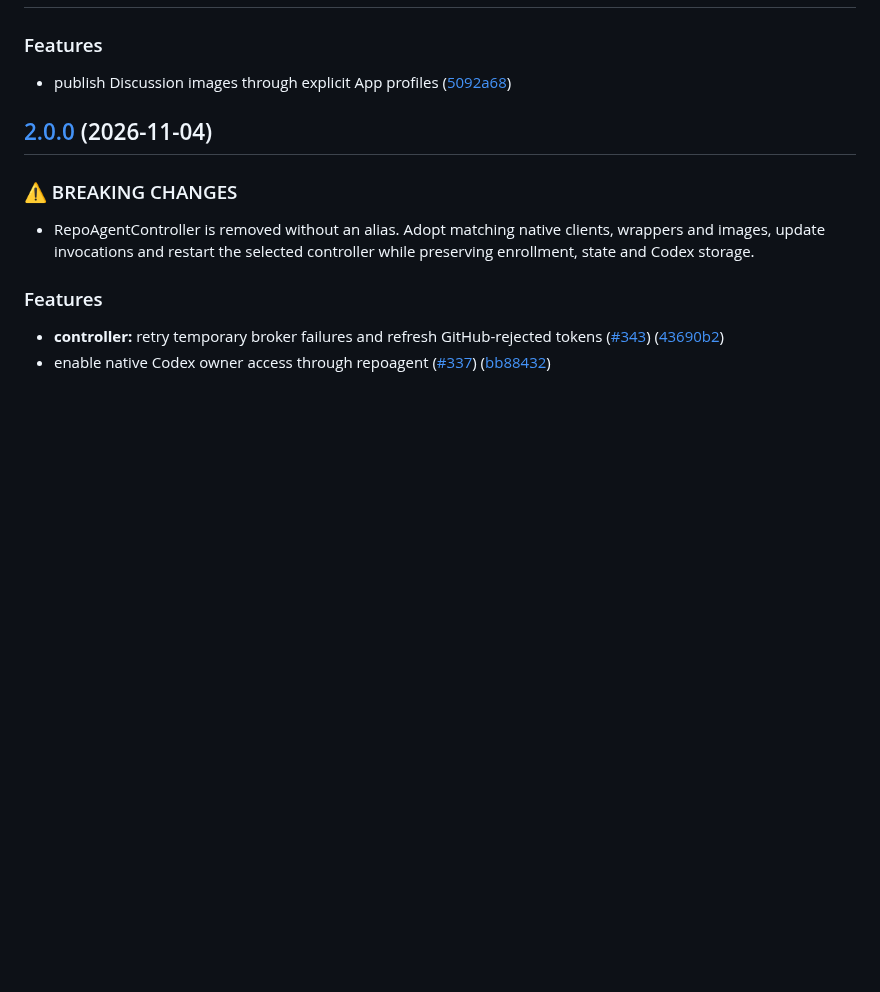
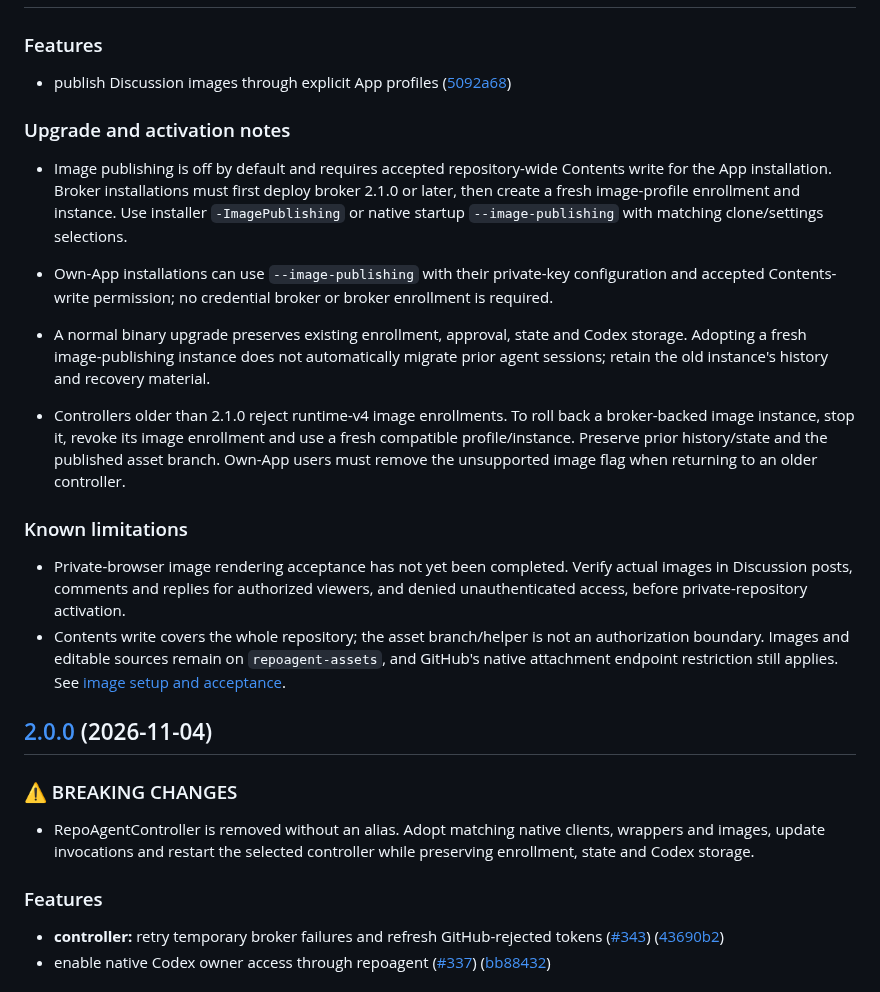
Before and after one commit to repoagent/controller, a Markdown page: releases/controller/CHANGELOG.md, the part around the change. GitHub-like rendering; blank space fills up the shorter version.

Commit message:
docs: retain reviewed controller 2.1 activation and rollback notes

```diff
--- a/releases/controller/CHANGELOG.md
+++ b/releases/controller/CHANGELOG.md
@@ -6,6 +6,19 @@
 ### Features
 
 * publish Discussion images through explicit App profiles ([5092a68](https://github.com/repoagent/controller/commit/5092a684ba264df1e5f498e7b119f39911d5234b))
+
+### Upgrade and activation notes
+
+* Image publishing is off by default and requires accepted repository-wide Contents write for the App installation. Broker installations must first deploy broker 2.1.0 or later, then create a fresh image-profile enrollment and instance. Use installer `-ImagePublishing` or native startup `--image-publishing` with matching clone/settings selections.
+* Own-App installations can use `--image-publishing` with their private-key configuration and accepted Contents-write permission; no credential broker or broker enrollment is required.
+* A normal binary upgrade preserves existing enrollment, approval, state and Codex storage. Adopting a fresh image-publishing instance does not automatically migrate prior agent sessions; retain the old instance's history and recovery material.
+
+* Controllers older than 2.1.0 reject runtime-v4 image enrollments. To roll back a broker-backed image instance, stop it, revoke its image enrollment and use a fresh compatible profile/instance. Preserve prior history/state and the published asset branch. Own-App users must remove the unsupported image flag when returning to an older controller.
+
+### Known limitations
+
+* Private-browser image rendering acceptance has not yet been completed. Verify actual images in Discussion posts, comments and replies for authorized viewers, and denied unauthenticated access, before private-repository activation.
+* Contents write covers the whole repository; the asset branch/helper is not an authorization boundary. Images and editable sources remain on `repoagent-assets`, and GitHub's native attachment endpoint restriction still applies. See [image setup and acceptance](https://github.com/repoagent/controller/blob/main/docs/discussion-images.md).
 
 ## [2.0.0](https://github.com/repoagent/controller/compare/controller-v1.1.0...controller-v2.0.0) (2026-11-04)
 
```
